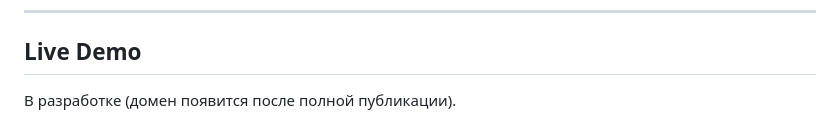
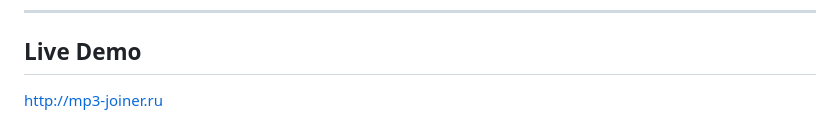
Before and after one commit to alfonies666669/mp3-joiner, a Markdown page: README.md, the part around the change. Rendered like a GitHub page.

```diff
--- a/README.md
+++ b/README.md
@@ -121,4 +121,4 @@ MIT License — см. [LICENSE](LICENSE).
 
 ## Live Demo
 
-В разработке (домен появится после полной публикации).
+http://mp3-joiner.ru
```
